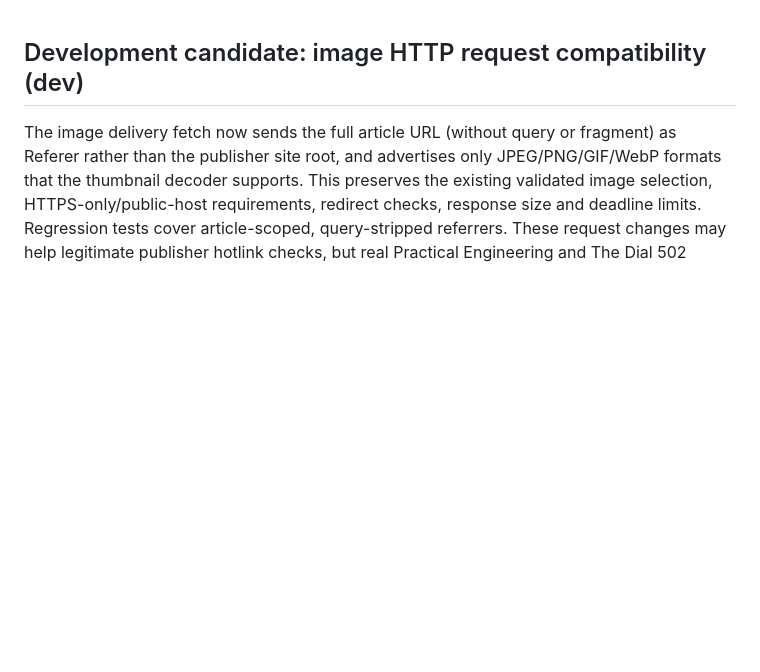
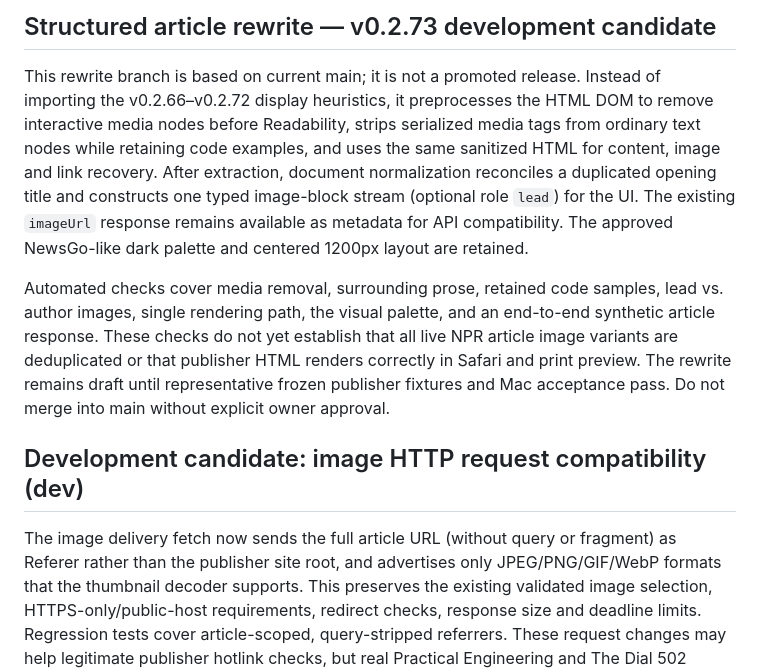
Before and after one commit to richard-mauri/scrapergo, a Markdown page: README.md, the part around the change. GitHub-like rendering; blank space fills up the shorter version.

Commit message:
Document v0.2.73 structural rewrite scope and remaining live acceptance gaps

```diff
--- a/README.md
+++ b/README.md
@@ -1,3 +1,9 @@
+## Structured article rewrite — v0.2.73 development candidate
+
+This rewrite branch is based on current main; it is not a promoted release. Instead of importing the v0.2.66–v0.2.72 display heuristics, it preprocesses the HTML DOM to remove interactive media nodes before Readability, strips serialized media tags from ordinary text nodes while retaining code examples, and uses the same sanitized HTML for content, image and link recovery. After extraction, document normalization reconciles a duplicated opening title and constructs one typed image-block stream (optional role `lead`) for the UI. The existing `imageUrl` response remains available as metadata for API compatibility. The approved NewsGo-like dark palette and centered 1200px layout are retained.
+
+Automated checks cover media removal, surrounding prose, retained code samples, lead vs. author images, single rendering path, the visual palette, and an end-to-end synthetic article response. These checks do not yet establish that all live NPR article image variants are deduplicated or that publisher HTML renders correctly in Safari and print preview. The rewrite remains draft until representative frozen publisher fixtures and Mac acceptance pass. Do not merge into main without explicit owner approval.
+
 ## Development candidate: image HTTP request compatibility (dev)
 
 The image delivery fetch now sends the full article URL (without query or fragment) as Referer rather than the publisher site root, and advertises only JPEG/PNG/GIF/WebP formats that the thumbnail decoder supports. This preserves the existing validated image selection, HTTPS-only/public-host requirements, redirect checks, response size and deadline limits. Regression tests cover article-scoped, query-stripped referrers. These request changes may help legitimate publisher hotlink checks, but real Practical Engineering and The Dial 502 failures remain unverified; no live success is claimed. Do not merge to main before Mac acceptance tests.
```
